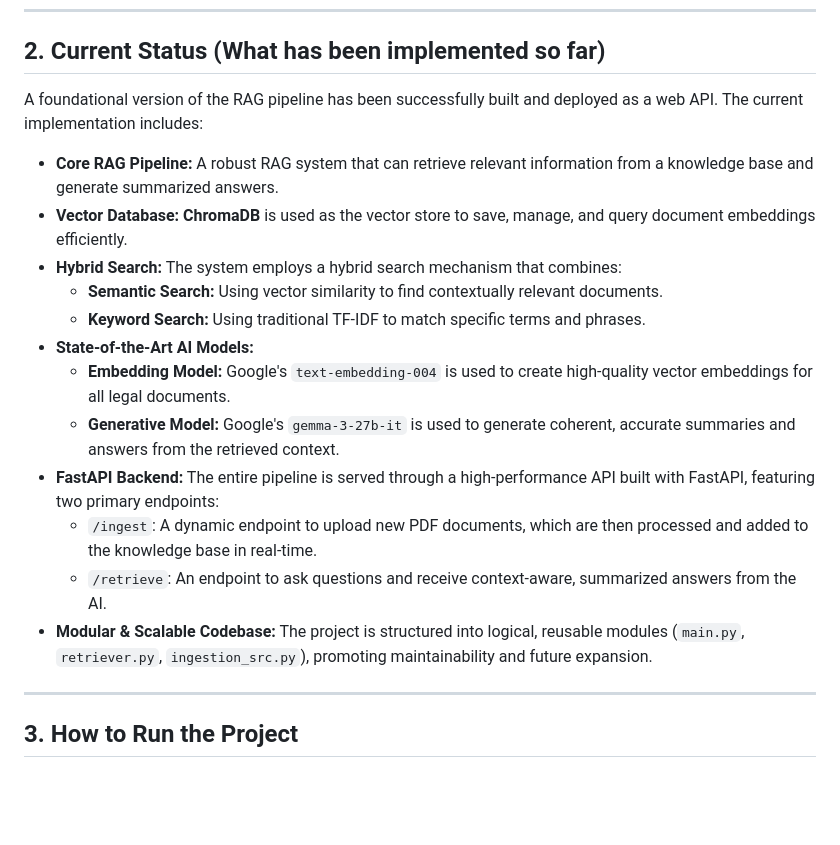
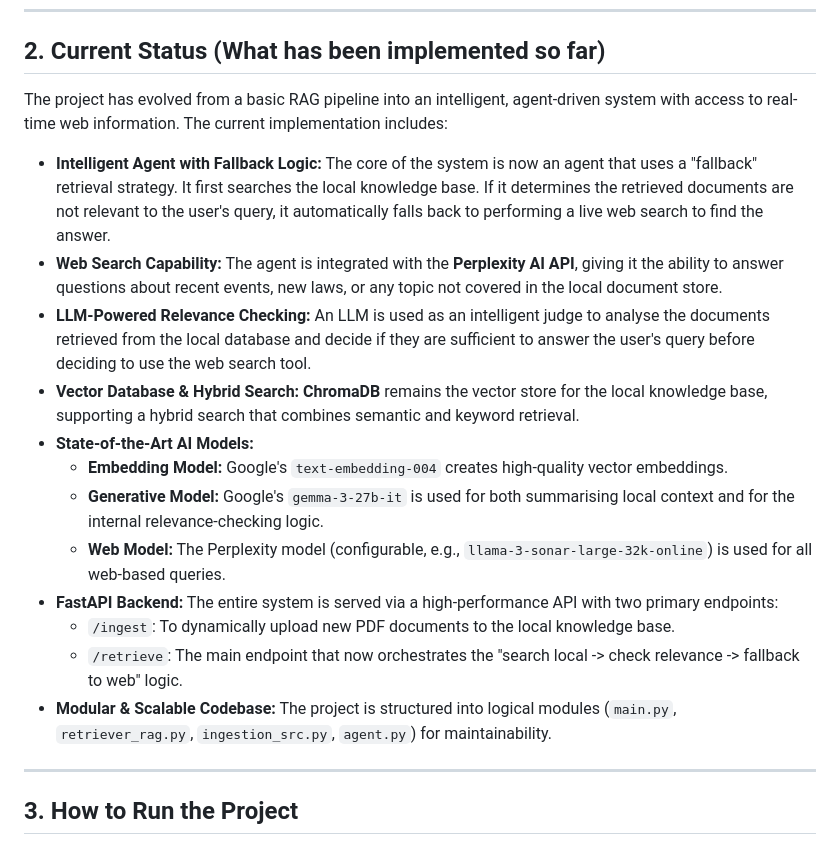
Before and after one commit to Ris1103/Smart-Legal-Assistant, a Markdown page: readme.md, the part around the change. GitHub-like rendering; blank space fills up the shorter version.

```diff
--- a/readme.md
+++ b/readme.md
@@ -16,20 +16,20 @@ To achieve this, the final architecture will implement technologies such as **Ch
 
 ## 2. Current Status (What has been implemented so far)
 
-A foundational version of the RAG pipeline has been successfully built and deployed as a web API. The current implementation includes:
+The project has evolved from a basic RAG pipeline into an intelligent, agent-driven system with access to real-time web information. The current implementation includes:
 
-- **Core RAG Pipeline:** A robust RAG system that can retrieve relevant information from a knowledge base and generate summarized answers.
-- **Vector Database:** **ChromaDB** is used as the vector store to save, manage, and query document embeddings efficiently.
-- **Hybrid Search:** The system employs a hybrid search mechanism that combines:
-  - **Semantic Search:** Using vector similarity to find contextually relevant documents.
-  - **Keyword Search:** Using traditional TF-IDF to match specific terms and phrases.
-- **State-of-the-Art AI Models:**
-  - **Embedding Model:** Google's `text-embedding-004` is used to create high-quality vector embeddings for all legal documents.
-  - **Generative Model:** Google's `gemma-3-27b-it` is used to generate coherent, accurate summaries and answers from the retrieved context.
-- **FastAPI Backend:** The entire pipeline is served through a high-performance API built with FastAPI, featuring two primary endpoints:
-  - `/ingest`: A dynamic endpoint to upload new PDF documents, which are then processed and added to the knowledge base in real-time.
-  - `/retrieve`: An endpoint to ask questions and receive context-aware, summarized answers from the AI.
-- **Modular & Scalable Codebase:** The project is structured into logical, reusable modules (`main.py`, `retriever.py`, `ingestion_src.py`), promoting maintainability and future expansion.
+* **Intelligent Agent with Fallback Logic:** The core of the system is now an agent that uses a "fallback" retrieval strategy. It first searches the local knowledge base. If it determines the retrieved documents are not relevant to the user's query, it automatically falls back to performing a live web search to find the answer.
+* **Web Search Capability:** The agent is integrated with the **Perplexity AI API**, giving it the ability to answer questions about recent events, new laws, or any topic not covered in the local document store.
+* **LLM-Powered Relevance Checking:** An LLM is used as an intelligent judge to analyse the documents retrieved from the local database and decide if they are sufficient to answer the user's query before deciding to use the web search tool.
+* **Vector Database & Hybrid Search:** **ChromaDB** remains the vector store for the local knowledge base, supporting a hybrid search that combines semantic and keyword retrieval.
+* **State-of-the-Art AI Models:**
+    * **Embedding Model:** Google's `text-embedding-004` creates high-quality vector embeddings.
+    * **Generative Model:** Google's `gemma-3-27b-it` is used for both summarising local context and for the internal relevance-checking logic.
+    * **Web Model:** The Perplexity model (configurable, e.g., `llama-3-sonar-large-32k-online`) is used for all web-based queries.
+* **FastAPI Backend:** The entire system is served via a high-performance API with two primary endpoints:
+    * `/ingest`: To dynamically upload new PDF documents to the local knowledge base.
+    * `/retrieve`: The main endpoint that now orchestrates the "search local -> check relevance -> fallback to web" logic.
+* **Modular & Scalable Codebase:** The project is structured into logical modules (`main.py`, `retriever_rag.py`, `ingestion_src.py`, `agent.py`) for maintainability.
 
 ---
 
```
